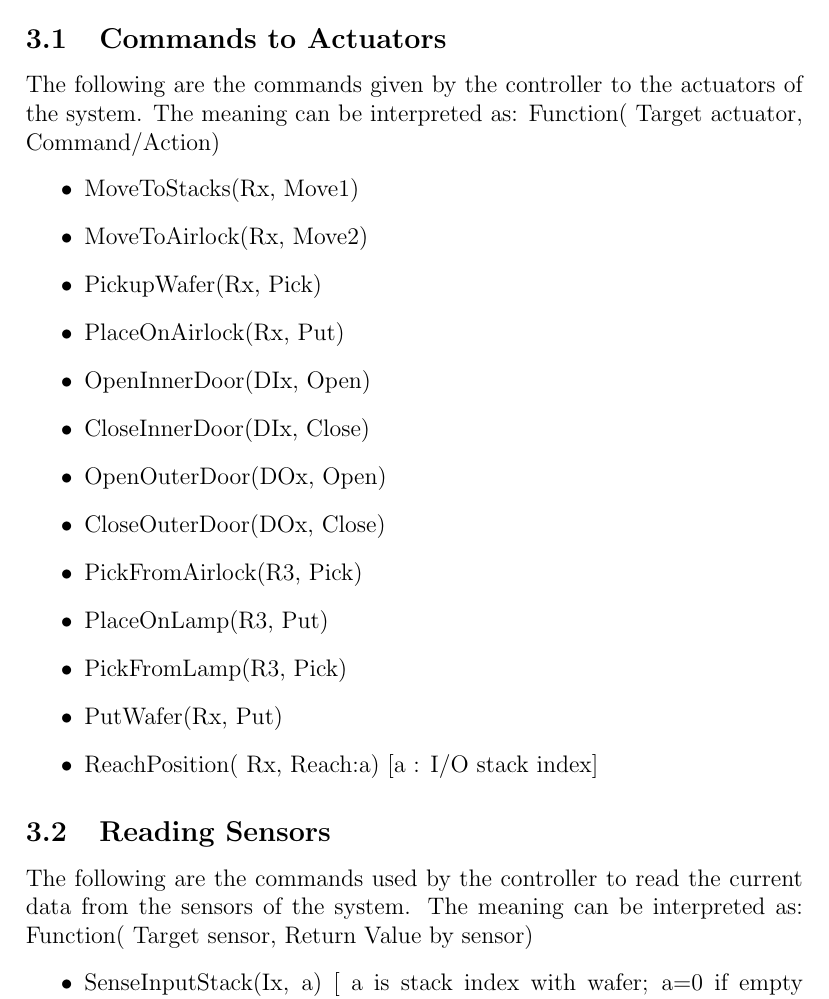
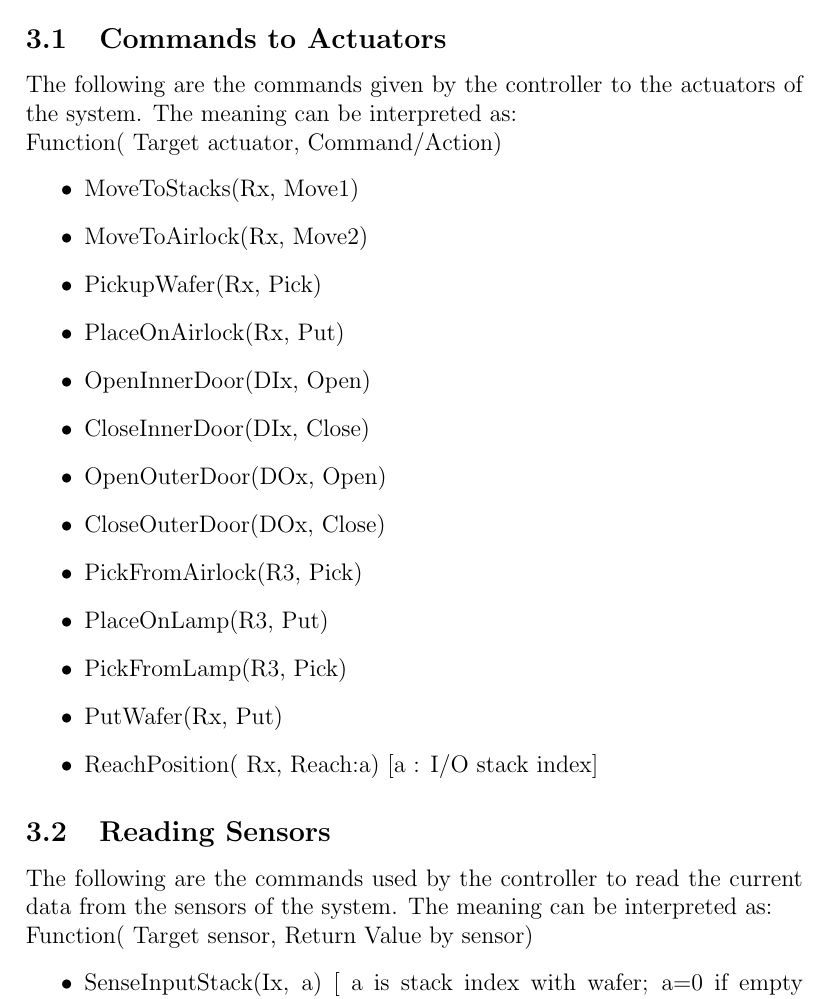
Before and after one commit to evil-scientist/system-validation-project, a LaTeX document (report.tex): part of page 5 of 6, cut so that both start at the same text. Compiled offline with pdfLaTeX.

Commit message:
formatting

```diff
--- a/report.tex
+++ b/report.tex
@@ -133,7 +133,7 @@ These are the individual component's constraints:
 
 \section{Interactions}
 \subsection {Commands to Actuators}
-The following are the commands given by the controller to the actuators of the system. The meaning can be interpreted as:
+The following are the commands given by the controller to the actuators of the system. The meaning can be interpreted as:\\
 Function( Target actuator, Command/Action)
 \begin{itemize}
 \item MoveToStacks(Rx, Move1)
@@ -152,7 +152,7 @@ Function( Target actuator, Command/Action)
 \end{itemize}
 
 \subsection {Reading Sensors}
-The following are the commands used by the controller to read the current data from the sensors of the system. The meaning can be interpreted as:
+The following are the commands used by the controller to read the current data from the sensors of the system. The meaning can be interpreted as:\\
 Function( Target sensor, Return Value by sensor)
 \begin{itemize}
 \item SenseInputStack(Ix, a)              [ a is stack index with wafer; a=0 if empty stack]
```
